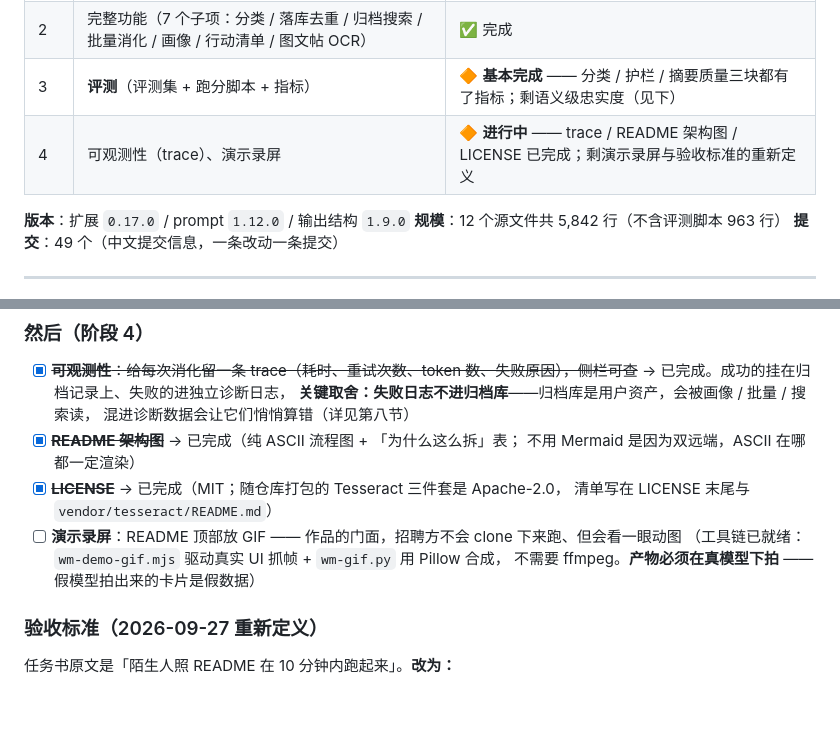
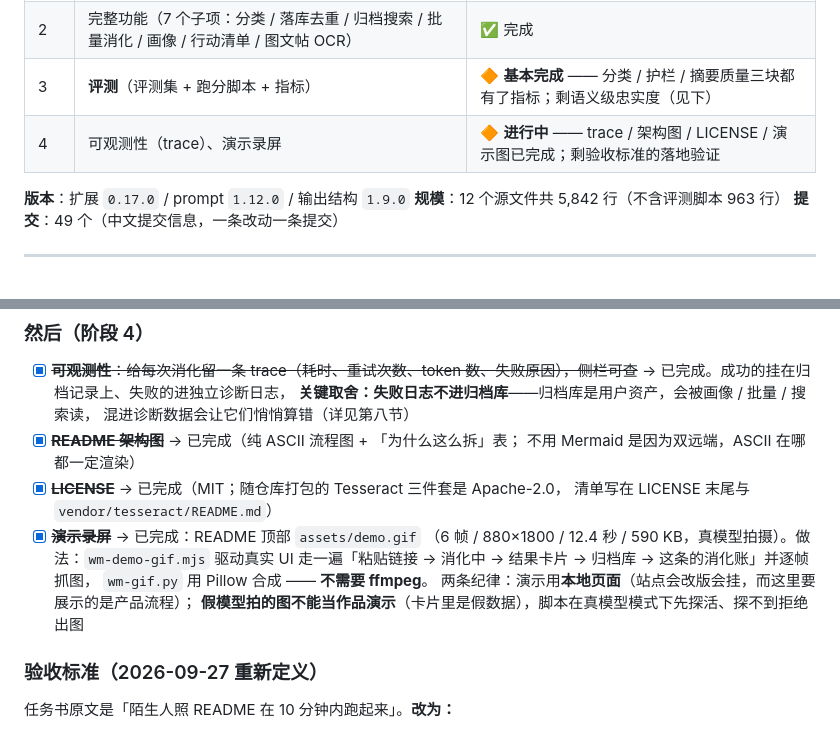
Before and after one commit to MaPleooo9/WisdoMark, a Markdown page: HANDOFF.md, 2 parts joined by grey strips. Rendered like a GitHub page; blank space fills up the shorter version.

Commit message:
演示图：README 顶部挂上真实操作的 GIF（阶段 4 最后一项）
6 帧 / 880×1800 / 循环 12.4 秒 / 590 KB，**真模型（qwen3:8b）拍摄**，
走的是真实界面：粘贴链接 → 消化中 → 结果卡片 → 归档库 → 这条的消化账。

采集方式：wm-demo-gif.mjs 驱动真实 UI 逐帧抓图（固定视口保证每帧同尺寸），
wm-gif.py 用 Pillow 合成 —— 不需要 ffmpeg / ImageMagick（本机已有 Pillow）。

两条纪律值得记下来：
- 演示用**本地页面**而不是真实网址：站点会改版、会挂、会有登录墙，
  而这里要展示的是产品流程，不是某篇文章。
- **假模型拍的图不能当作品演示**（卡片里是假摘要）。工具链可以用假模型验证，
  但产物落到 -dryrun 目录；真模型模式下脚本先探活，探不到直接拒绝出图。

README 用 <img width="380"> 控制显示尺寸 —— 原图 880×1800 直接铺开会占掉一整屏。

顺带在这一轮里修掉一个重装后才暴露的问题：Ollama 重装后 OLLAMA_ORIGINS 丢了，
扩展来源的请求被 403 拒绝（llm.js 里本来就写着这个提示，但没人会想到是环境变量没了）。

```diff
--- a/HANDOFF.md
+++ b/HANDOFF.md
@@ -32,7 +32,7 @@
 | 0 / 1 | 骨架、抓正文、单条消化 | ✅ 完成 |
 | 2 | 完整功能（7 个子项：分类 / 落库去重 / 归档搜索 / 批量消化 / 画像 / 行动清单 / 图文帖 OCR）| ✅ 完成 |
 | 3 | **评测**（评测集 + 跑分脚本 + 指标）| 🔶 **基本完成** —— 分类 / 护栏 / 摘要质量三块都有了指标；剩语义级忠实度（见下） |
-| 4 | 可观测性（trace）、演示录屏 | 🔶 **进行中** —— trace / README 架构图 / LICENSE 已完成；剩演示录屏与验收标准的重新定义 |
+| 4 | 可观测性（trace）、演示录屏 | 🔶 **进行中** —— trace / 架构图 / LICENSE / 演示图已完成；剩验收标准的落地验证 |
 
 **版本**：扩展 `0.17.0` / prompt `1.12.0` / 输出结构 `1.9.0`
 **规模**：12 个源文件共 5,842 行（不含评测脚本 963 行）
@@ -237,9 +237,12 @@
       不用 Mermaid 是因为双远端，ASCII 在哪都一定渲染）
 - [x] ~~**LICENSE**~~ → 已完成（MIT；随仓库打包的 Tesseract 三件套是 Apache-2.0，
       清单写在 LICENSE 末尾与 `vendor/tesseract/README.md`）
-- [ ] **演示录屏**：README 顶部放 GIF —— 作品的门面，招聘方不会 clone 下来跑、但会看一眼动图
-      （工具链已就绪：`wm-demo-gif.mjs` 驱动真实 UI 抓帧 + `wm-gif.py` 用 Pillow 合成，
-      不需要 ffmpeg。**产物必须在真模型下拍** —— 假模型拍出来的卡片是假数据）
+- [x] ~~**演示录屏**~~ → 已完成：README 顶部 `assets/demo.gif`
+      （6 帧 / 880×1800 / 12.4 秒 / 590 KB，真模型拍摄）。做法：`wm-demo-gif.mjs` 驱动真实 UI
+      走一遍「粘贴链接 → 消化中 → 结果卡片 → 归档库 → 这条的消化账」并逐帧抓图，
+      `wm-gif.py` 用 Pillow 合成 —— **不需要 ffmpeg**。
+      两条纪律：演示用**本地页面**（站点会改版会挂，而这里要展示的是产品流程）；
+      **假模型拍的图不能当作品演示**（卡片里是假数据），脚本在真模型模式下先探活、探不到拒绝出图
 
 ### 验收标准（2026-09-27 重新定义）
 
```
Also changed, not shown: README.md (+6 -0 lines), assets/demo.gif (added).
